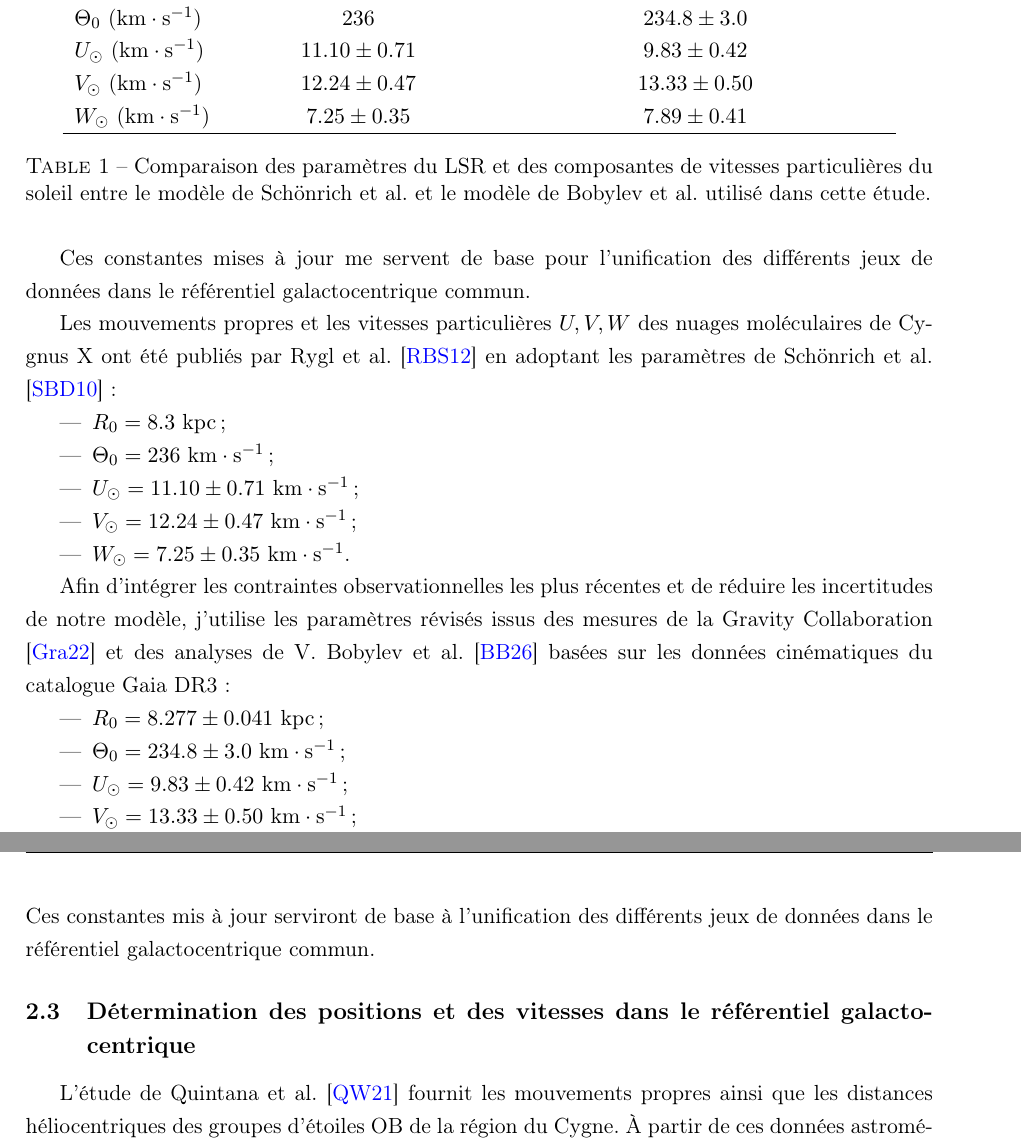
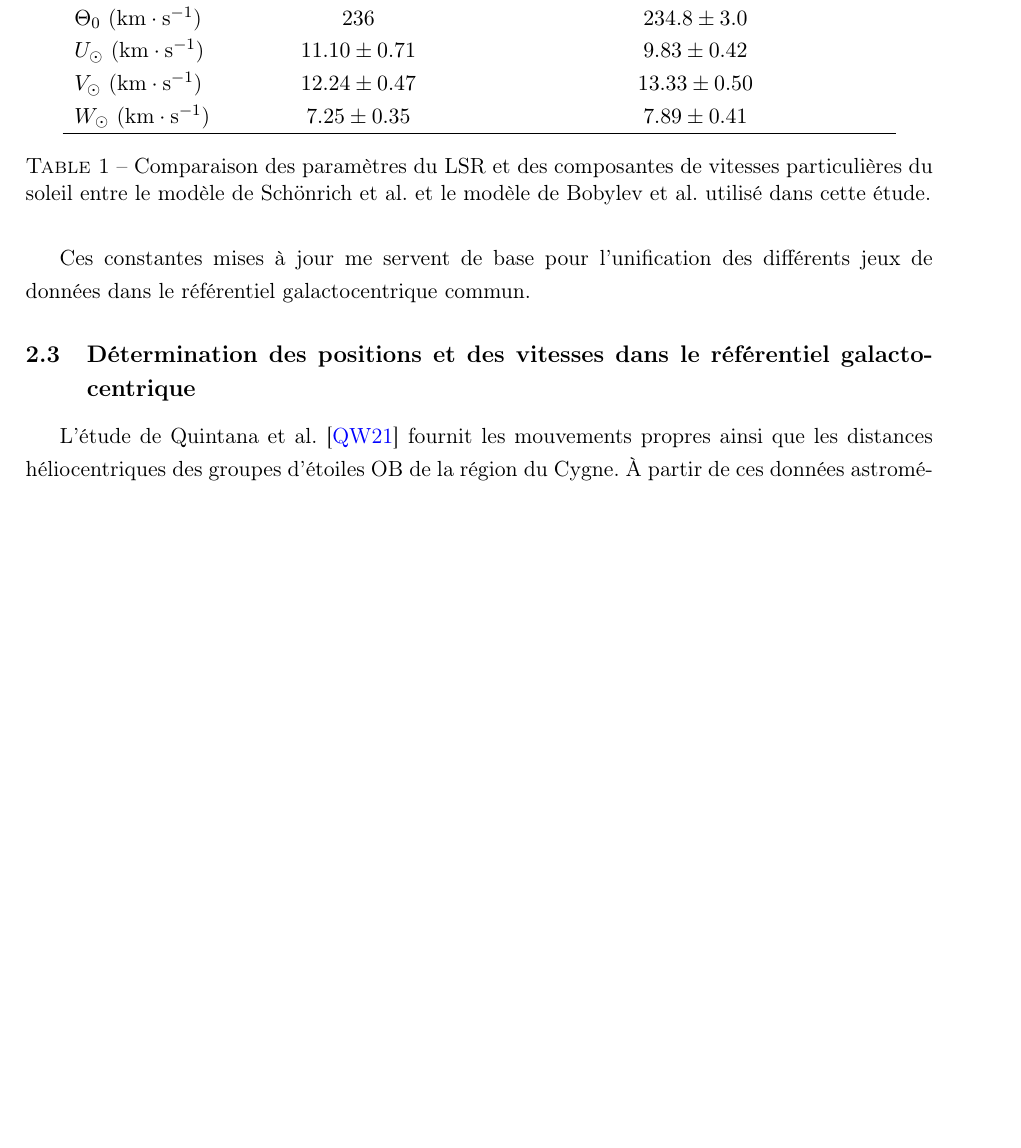
Before and after one commit to KyuriTaima/CygnusDynamics, a LaTeX paper (Rapport/Rapport de stage.tex): two parts of pages 5 and 6 of 23 before the commit and part of page 5 of 22 after it, the two joined at a grey line, cut so that both start at the same text, the shorter picture padded with empty space. Compiled offline with pdfLaTeX.

Commit message:
Overleaf Connect auto-sync [2026-06-12 11:23:09]

```diff
--- a/Rapport/Rapport de stage.tex
+++ b/Rapport/Rapport de stage.tex
@@ -159,25 +159,6 @@
 	\end{table}
 
 	Ces constantes mises à jour me servent de base pour l'unification des différents jeux de données dans le référentiel galactocentrique commun.
-
-	Les mouvements propres et les vitesses particulières $U, V, W$ des nuages moléculaires de Cygnus X ont été publiés par Rygl et al. \cite{rygl2012} en adoptant les paramètres de Schönrich et al. \cite{schonrich2010} :
-	\begin{itemize}
-		\item $R_0 = 8.3 \ \mathrm{kpc}$ ;
-		\item $\Theta_0 = 236 \ \mathrm{km}\cdot\mathrm{s}^{-1}$ ;
-		\item $U_{\odot} = 11.10 \pm 0.71 \ \mathrm{km}\cdot\mathrm{s}^{-1}$ ;
-		\item $V_{\odot} = 12.24 \pm 0.47 \ \mathrm{km}\cdot\mathrm{s}^{-1}$ ;
-		\item $W_{\odot} = 7.25 \pm 0.35 \ \mathrm{km}\cdot\mathrm{s}^{-1}$.
-	\end{itemize}
-
-	Afin d'intégrer les contraintes observationnelles les plus récentes et de réduire les incertitudes de notre modèle, j'utilise les paramètres révisés issus des mesures de la Gravity Collaboration \cite{gravity2022} et des analyses de V. Bobylev et al. \cite{bobylev2026} basées sur les données cinématiques du catalogue Gaia DR3 :
-	\begin{itemize}
-		\item $R_0 = 8.277 \pm 0.041 \ \mathrm{kpc}$ ;
-		\item $\Theta_0 = 234.8 \pm 3.0 \ \mathrm{km}\cdot\mathrm{s}^{-1}$ ;
-		\item $U_{\odot} = 9.83 \pm 0.42 \ \mathrm{km}\cdot\mathrm{s}^{-1}$ ;
-		\item $V_{\odot} = 13.33 \pm 0.50 \ \mathrm{km}\cdot\mathrm{s}^{-1}$ ;
-		\item $W_{\odot} = 7.89 \pm 0.41 \ \mathrm{km}\cdot\mathrm{s}^{-1}$.
-	\end{itemize}
-	Ces constantes mis à jour serviront de base à l'unification des différents jeux de données dans le référentiel galactocentrique commun.
 
 	\subsection{Détermination des positions et des vitesses dans le référentiel galactocentrique}
 
```
Also changed, not shown: Rapport/Rapport de stage.pdf, 5 other files.
